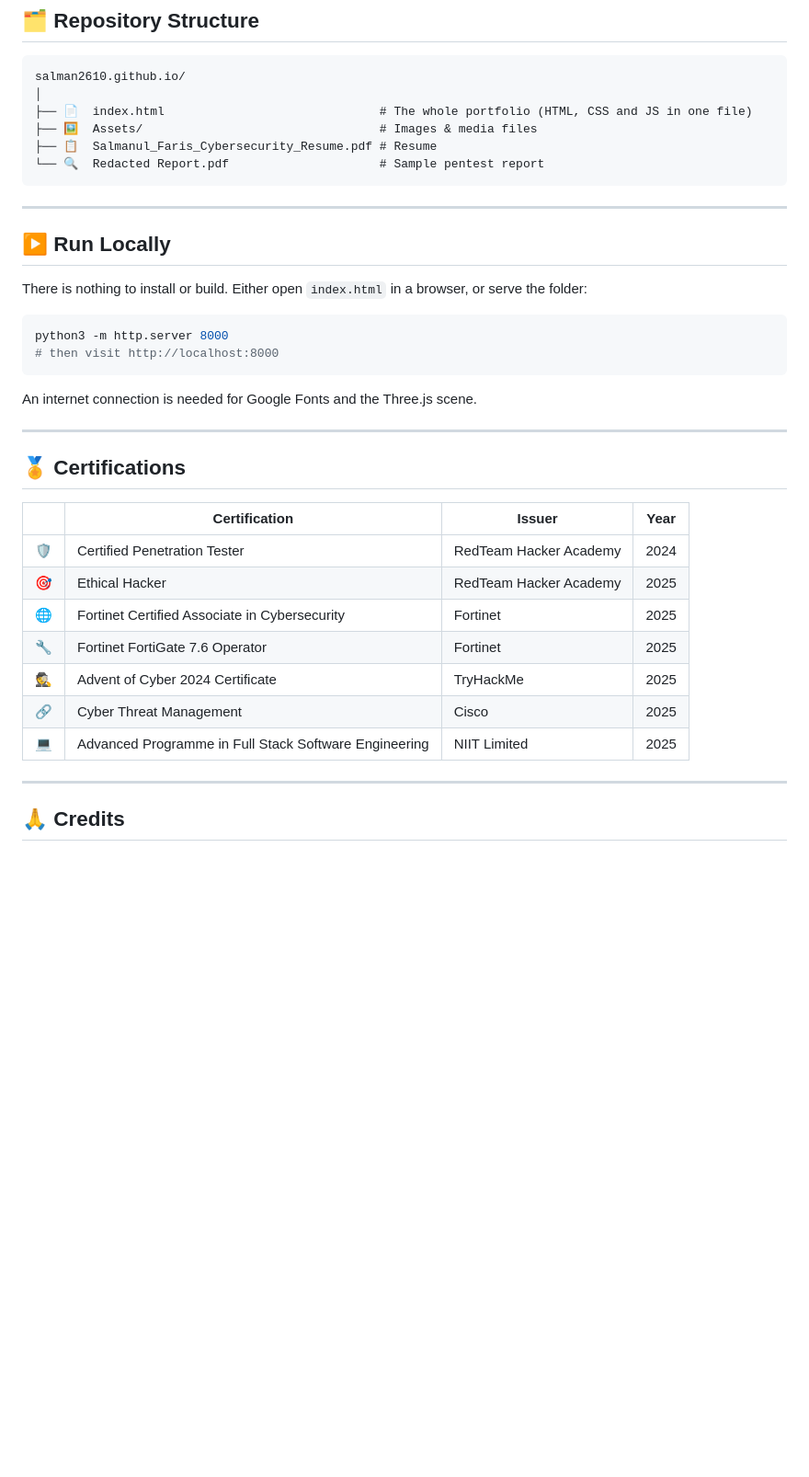
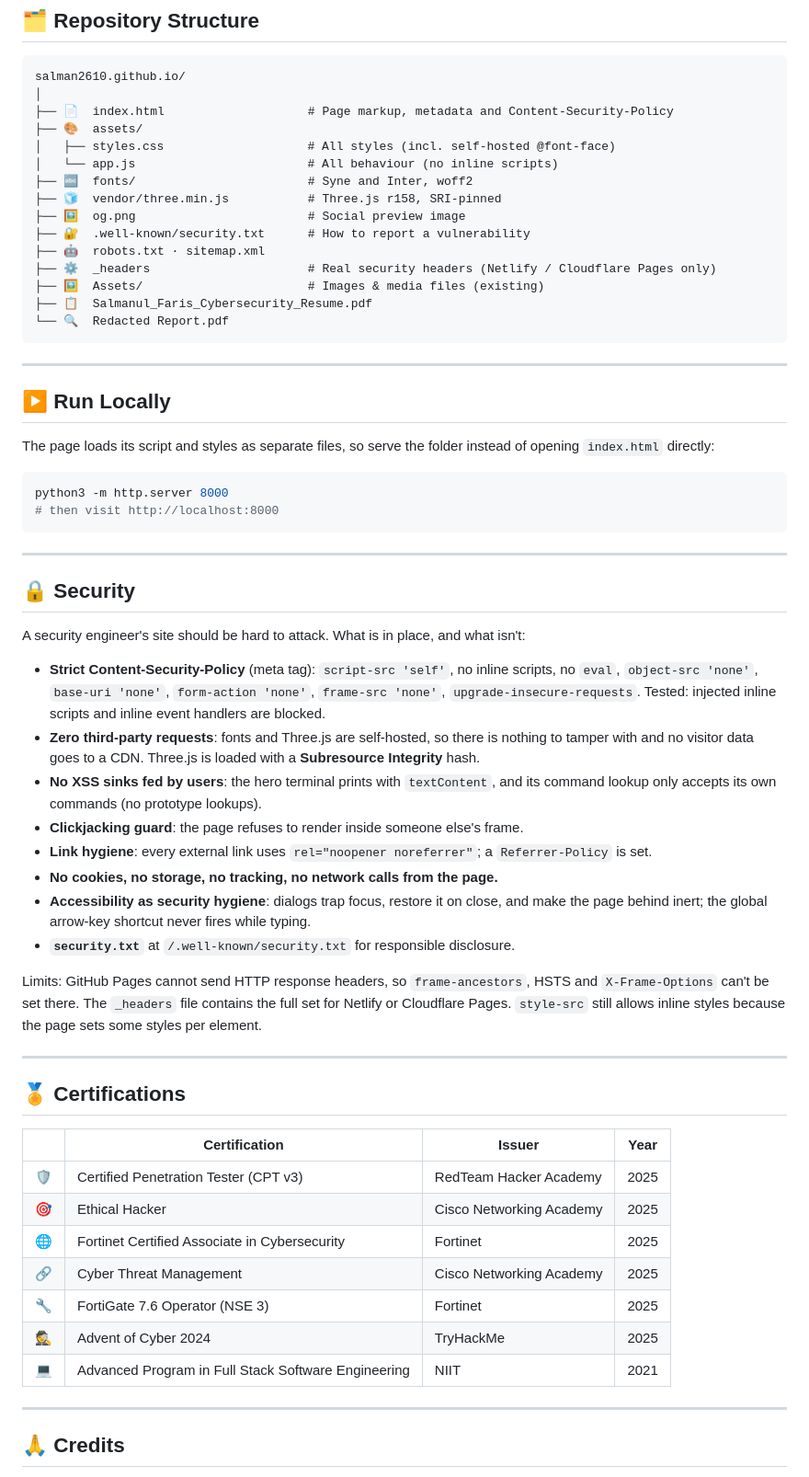
Before and after one commit to salman2610/salman2610.github.io, a Markdown page: README.md, the part around one of its changes. Shown at 92% size. GitHub-like rendering; blank space fills up the shorter version.

````diff
--- a/README.md
+++ b/README.md
@@ -86,24 +90,48 @@ If the 3D library is blocked or offline, the page still works and simply skips t
 ```
 salman2610.github.io/
 │
-├── 📄  index.html                              # The whole portfolio (HTML, CSS and JS in one file)
-├── 🖼️  Assets/                                 # Images & media files
-├── 📋  Salmanul_Faris_Cybersecurity_Resume.pdf # Resume
-└── 🔍  Redacted Report.pdf                     # Sample pentest report
+├── 📄  index.html                    # Page markup, metadata and Content-Security-Policy
+├── 🎨  assets/
+│   ├── styles.css                    # All styles (incl. self-hosted @font-face)
+│   └── app.js                        # All behaviour (no inline scripts)
+├── 🔤  fonts/                        # Syne and Inter, woff2
+├── 🧊  vendor/three.min.js           # Three.js r158, SRI-pinned
+├── 🖼️  og.png                        # Social preview image
+├── 🔐  .well-known/security.txt      # How to report a vulnerability
+├── 🤖  robots.txt · sitemap.xml
+├── ⚙️  _headers                      # Real security headers (Netlify / Cloudflare Pages only)
+├── 🖼️  Assets/                       # Images & media files (existing)
+├── 📋  Salmanul_Faris_Cybersecurity_Resume.pdf
+└── 🔍  Redacted Report.pdf
 ```
 
 ---
 
 ## ▶️ Run Locally
 
-There is nothing to install or build. Either open `index.html` in a browser, or serve the folder:
+The page loads its script and styles as separate files, so serve the folder instead of opening `index.html` directly:
 
 ```bash
 python3 -m http.server 8000
 # then visit http://localhost:8000
 ```
 
-An internet connection is needed for Google Fonts and the Three.js scene.
+---
+
+## 🔒 Security
+
+A security engineer's site should be hard to attack. What is in place, and what isn't:
+
+- **Strict Content-Security-Policy** (meta tag): `script-src 'self'`, no inline scripts, no `eval`, `object-src 'none'`, `base-uri 'none'`, `form-action 'none'`, `frame-src 'none'`, `upgrade-insecure-requests`. Tested: injected inline scripts and inline event handlers are blocked.
+- **Zero third-party requests**: fonts and Three.js are self-hosted, so there is nothing to tamper with and no visitor data goes to a CDN. Three.js is loaded with a **Subresource Integrity** hash.
+- **No XSS sinks fed by users**: the hero terminal prints with `textContent`, and its command lookup only accepts its own commands (no prototype lookups).
+- **Clickjacking guard**: the page refuses to render inside someone else's frame.
+- **Link hygiene**: every external link uses `rel="noopener noreferrer"`; a `Referrer-Policy` is set.
+- **No cookies, no storage, no tracking, no network calls from the page.**
+- **Accessibility as security hygiene**: dialogs trap focus, restore it on close, and make the page behind inert; the global arrow-key shortcut never fires while typing.
+- **`security.txt`** at `/.well-known/security.txt` for responsible disclosure.
+
+Limits: GitHub Pages cannot send HTTP response headers, so `frame-ancestors`, HSTS and `X-Frame-Options` can't be set there. The `_headers` file contains the full set for Netlify or Cloudflare Pages. `style-src` still allows inline styles because the page sets some styles per element.
 
 ---
 
@@ -111,13 +139,13 @@ An internet connection is needed for Google Fonts and the Three.js scene.
 
 | | Certification | Issuer | Year |
 |--|--------------|--------|------|
-| 🛡️ | Certified Penetration Tester | RedTeam Hacker Academy | 2024 |
-| 🎯 | Ethical Hacker | RedTeam Hacker Academy | 2025 |
+| 🛡️ | Certified Penetration Tester (CPT v3) | RedTeam Hacker Academy | 2025 |
+| 🎯 | Ethical Hacker | Cisco Networking Academy | 2025 |
 | 🌐 | Fortinet Certified Associate in Cybersecurity | Fortinet | 2025 |
-| 🔧 | Fortinet FortiGate 7.6 Operator | Fortinet | 2025 |
-| 🕵️ | Advent of Cyber 2024 Certificate | TryHackMe | 2025 |
-| 🔗 | Cyber Threat Management | Cisco | 2025 |
-| 💻 | Advanced Programme in Full Stack Software Engineering | NIIT Limited | 2025 |
+| 🔗 | Cyber Threat Management | Cisco Networking Academy | 2025 |
+| 🔧 | FortiGate 7.6 Operator (NSE 3) | Fortinet | 2025 |
+| 🕵️ | Advent of Cyber 2024 | TryHackMe | 2025 |
+| 💻 | Advanced Program in Full Stack Software Engineering | NIIT | 2021 |
 
 ---
 
````
Also changed, not shown: other parts of README.md (+12 -8 lines).
